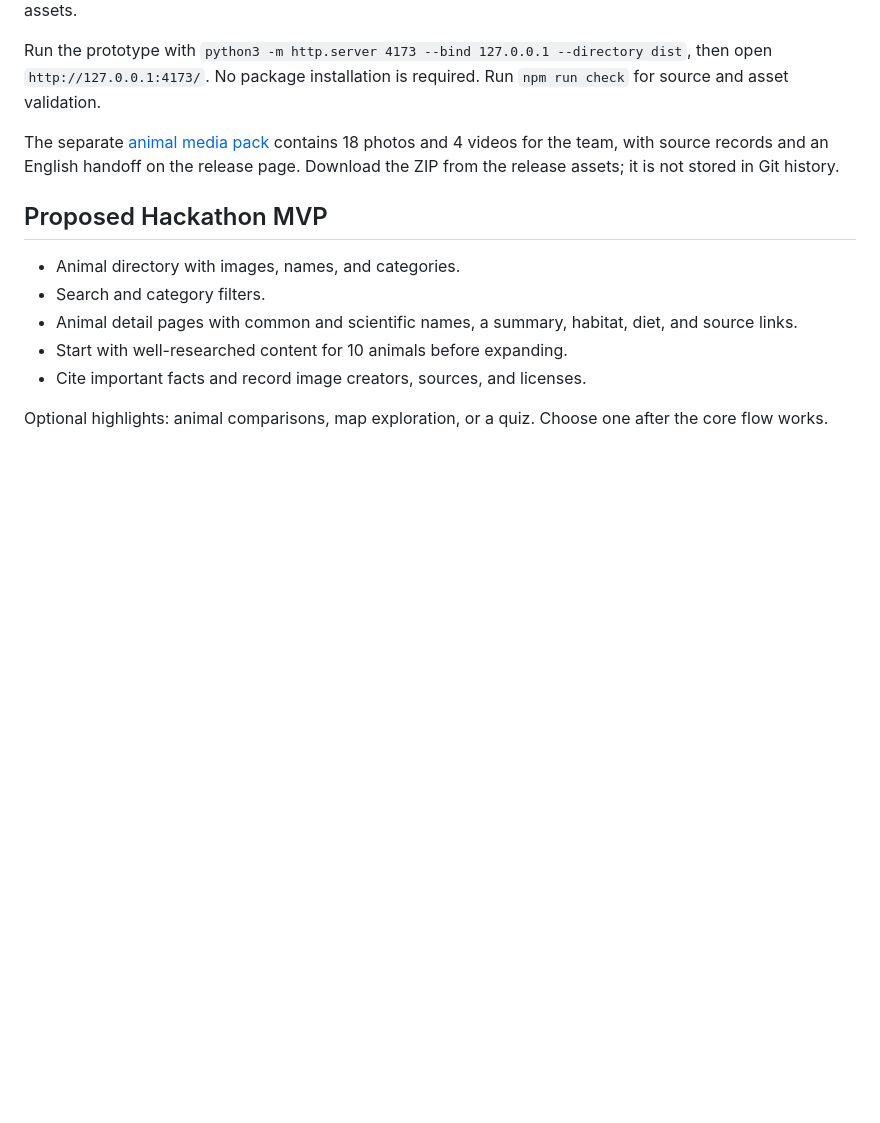
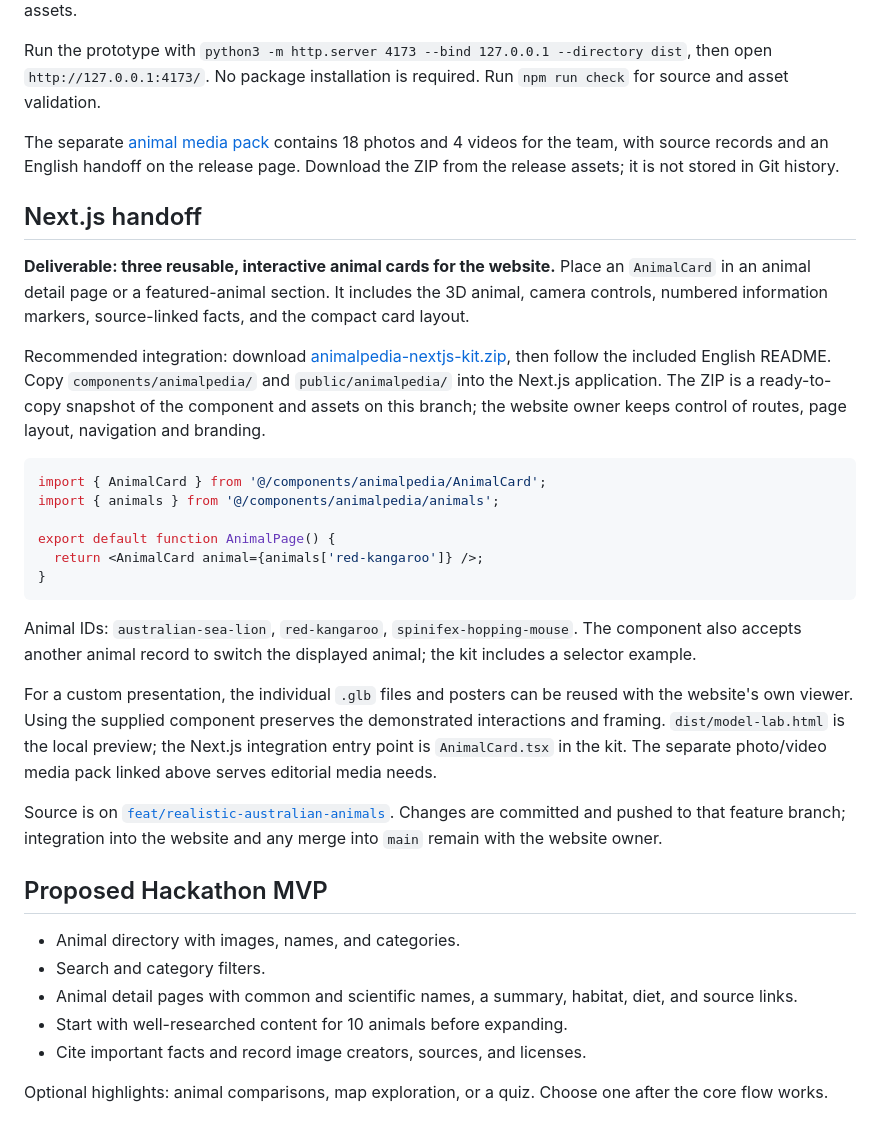
Before and after one commit to Kylektt/animalpedia, a Markdown page: README.md, the part around the change. Rendered like a GitHub page; blank space fills up the shorter version.

Commit message:
docs: clarify interactive card handoff for Next.js website

````diff
--- a/README.md
+++ b/README.md
@@ -15,6 +15,27 @@ For the teammate's Next.js application, use the [copy-in component guide](integr
 Run the prototype with `python3 -m http.server 4173 --bind 127.0.0.1 --directory dist`, then open `http://127.0.0.1:4173/`. No package installation is required. Run `npm run check` for source and asset validation.
 
 The separate [animal media pack](https://github.com/Kylektt/animalpedia/releases/tag/media-pack-2026-09-24) contains 18 photos and 4 videos for the team, with source records and an English handoff on the release page. Download the ZIP from the release assets; it is not stored in Git history.
+
+## Next.js handoff
+
+**Deliverable: three reusable, interactive animal cards for the website.** Place an `AnimalCard` in an animal detail page or a featured-animal section. It includes the 3D animal, camera controls, numbered information markers, source-linked facts, and the compact card layout.
+
+Recommended integration: download [animalpedia-nextjs-kit.zip](https://github.com/Kylektt/animalpedia/releases/download/animal-cards-v0.1.0/animalpedia-nextjs-kit.zip), then follow the included English README. Copy `components/animalpedia/` and `public/animalpedia/` into the Next.js application. The ZIP is a ready-to-copy snapshot of the component and assets on this branch; the website owner keeps control of routes, page layout, navigation and branding.
+
+```tsx
+import { AnimalCard } from '@/components/animalpedia/AnimalCard';
+import { animals } from '@/components/animalpedia/animals';
+
+export default function AnimalPage() {
+  return <AnimalCard animal={animals['red-kangaroo']} />;
+}
+```
+
+Animal IDs: `australian-sea-lion`, `red-kangaroo`, `spinifex-hopping-mouse`. The component also accepts another animal record to switch the displayed animal; the kit includes a selector example.
+
+For a custom presentation, the individual `.glb` files and posters can be reused with the website's own viewer. Using the supplied component preserves the demonstrated interactions and framing. `dist/model-lab.html` is the local preview; the Next.js integration entry point is `AnimalCard.tsx` in the kit. The separate photo/video media pack linked above serves editorial media needs.
+
+Source is on [`feat/realistic-australian-animals`](https://github.com/Kylektt/animalpedia/tree/feat/realistic-australian-animals). Changes are committed and pushed to that feature branch; integration into the website and any merge into `main` remain with the website owner.
 
 ## Proposed Hackathon MVP
 
````
